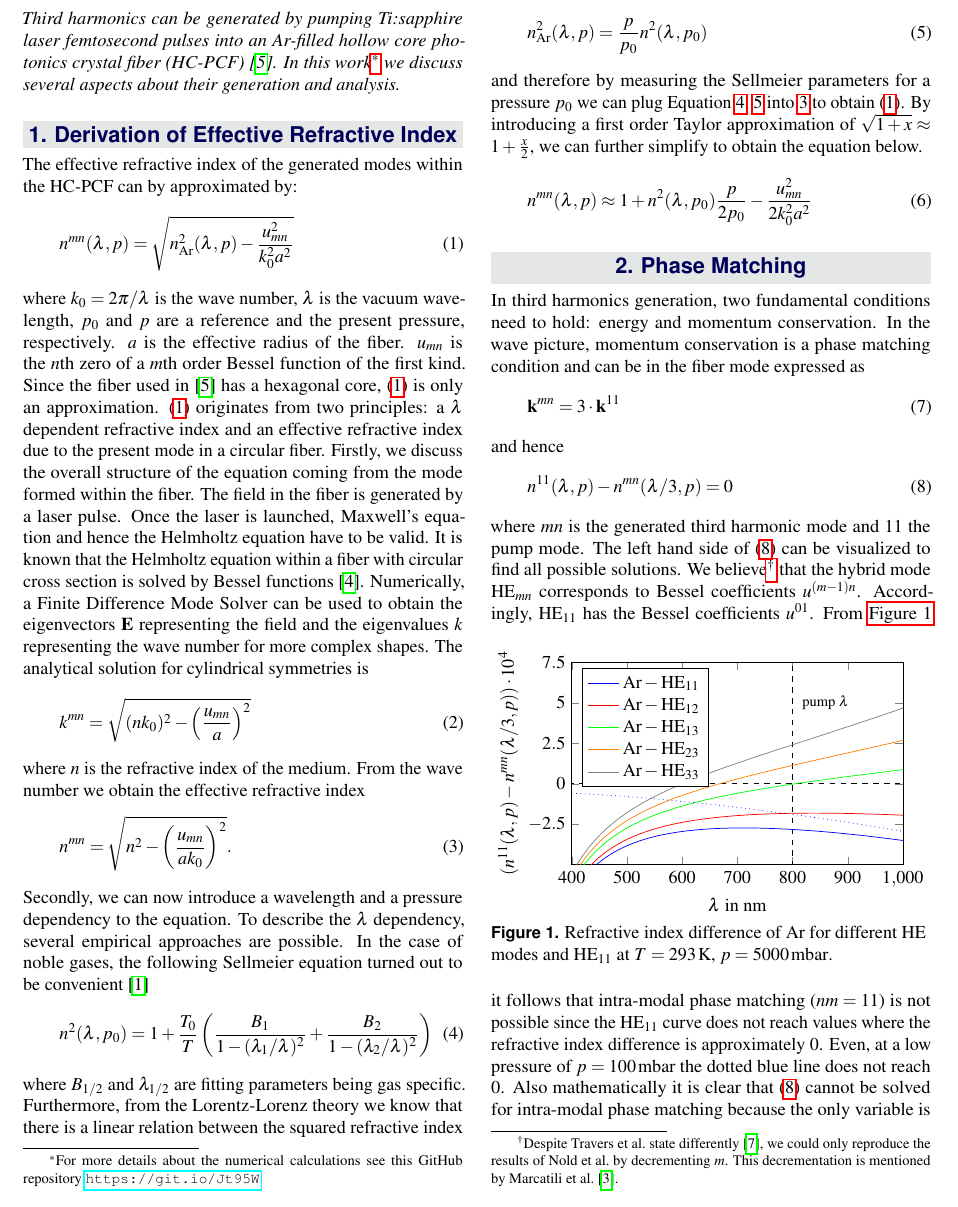
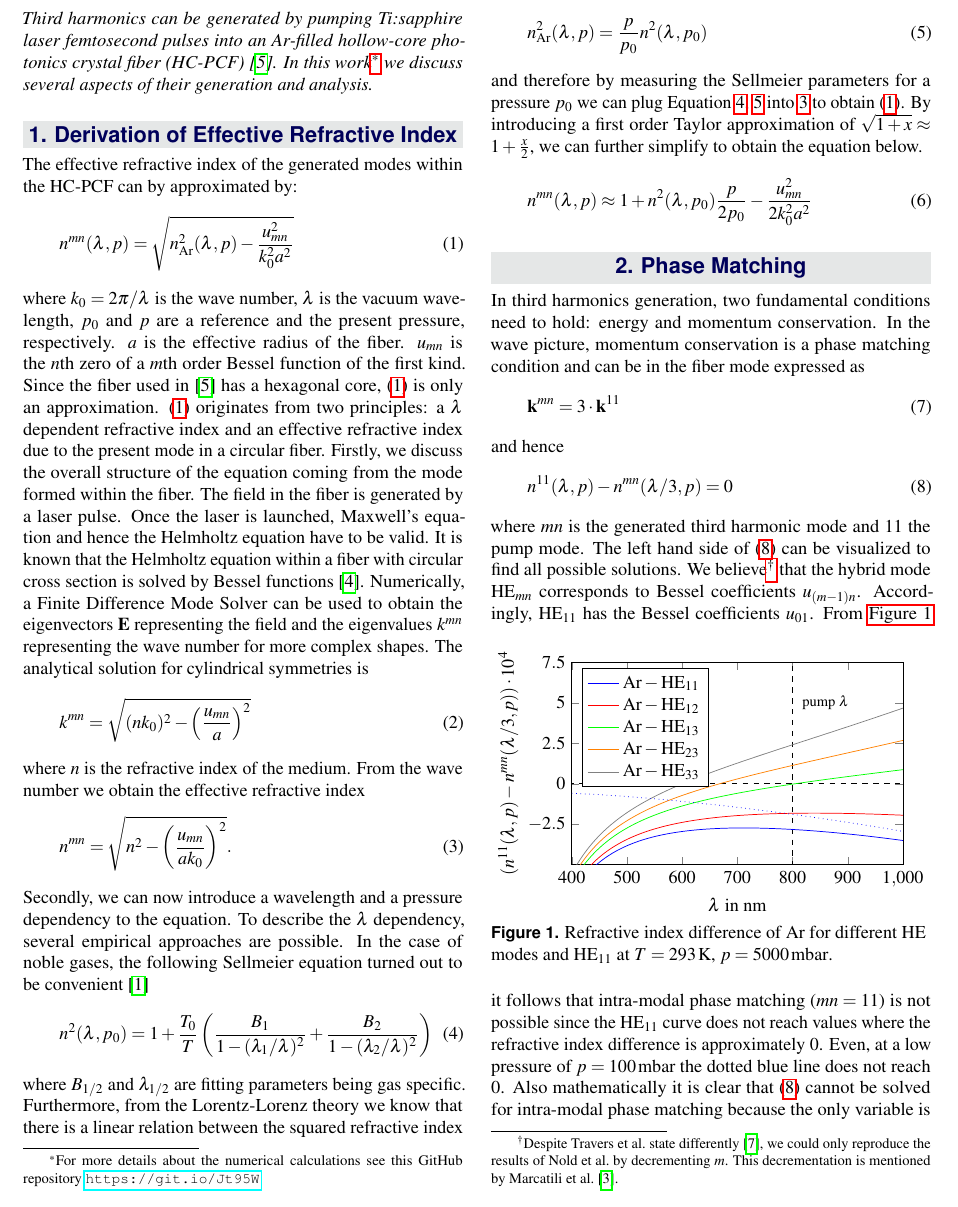
Before and after one commit to roflmaostc/Calculations-for-Higher-Harmonics-Generation-in-Hollow-Core-Photonic-Crystal-Fibers, a LaTeX document (article/MPSP_Felix_Wechsler.tex): part of page 1 of 2, cut so that both start at the same text. Compiled offline with pdfLaTeX; TikZ figures are drawn from their code, not taken from saved files.

Commit message:
Add final release

```diff
--- a/article/MPSP_Felix_Wechsler.tex
+++ b/article/MPSP_Felix_Wechsler.tex
@@ -74,8 +74,8 @@
 \begin{center}
 \colorbox{color2!10}{\large\relscale{1.13}\textcolor{color1}{\sffamily\bfseries Entrance Exam for MPSP Applicants}}
 \end{center}
-    \textit{Third harmonics can be generated by pumping Ti:sapphire laser femtosecond pulses into an Ar-filled hollow core photonics crystal fiber (HC-PCF) \cite{Nold2010}.
-        In this work\footnote{For more details about the numerical calculations see this GitHub repository \url{https://git.io/Jt95W}} we discuss several aspects about their generation and analysis.}
+    \textit{Third harmonics can be generated by pumping Ti:sapphire laser femtosecond pulses into an Ar-filled hollow-core photonics crystal fiber (HC-PCF) \cite{Nold2010}.
+        In this work\footnote{For more details about the numerical calculations see this GitHub repository \url{https://git.io/Jt95W}} we discuss several aspects of their generation and analysis.}
 
     \section{Derivation of Effective Refractive Index}
     The effective refractive index of the generated modes within the HC-PCF can by approximated by:
@@ -92,7 +92,7 @@
     %     \label{eq:helmholtz}
     % \end{align}
     It is known that the Helmholtz equation within a fiber with circular cross section is solved by Bessel functions \cite{Nickelson2019}.
-    Numerically, a Finite Difference Mode Solver can be used to obtain the eigenvectors $\mathbf E$ representing the field and the eigenvalues $k$ representing the wave number for more complex shapes. The analytical solution for cylindrical symmetries is
+    Numerically, a Finite Difference Mode Solver can be used to obtain the eigenvectors $\mathbf E$ representing the field and the eigenvalues $k^{mn}$ representing the wave number for more complex shapes. The analytical solution for cylindrical symmetries is
     \begin{align}
         k^{mn} = \sqrt{(n k_0)^2 - \left( \frac{u_{mn}}{a}\right)^2}
     \end{align}
@@ -136,8 +136,8 @@
     \end{align}
     where $mn$ is the generated third harmonic mode and $11$ the pump mode.
     The left hand side of \eqref{eq:pm} can be visualized to find all possible solutions.
-    We believe\footnote{Despite \citeauthor{Travers2011} state differently \cite{Travers2011}, we could only reproduce the results of \citeauthor{Nold2010} by decrementing $m$. This decrementation is mentioned by \citeauthor{Marcatili1964} \cite{Marcatili1964}.} that the hybrid mode $\text{HE}_{mn}$ corresponds to Bessel coefficients $u^{(m-1)n}$.
-    Accordingly, $\text{HE}_{11}$ has the Bessel coefficients $u^{01}$.
+    We believe\footnote{Despite \citeauthor{Travers2011} state differently \cite{Travers2011}, we could only reproduce the results of \citeauthor{Nold2010} by decrementing $m$. This decrementation is mentioned by \citeauthor{Marcatili1964} \cite{Marcatili1964}.} that the hybrid mode $\text{HE}_{mn}$ corresponds to Bessel coefficients $u_{(m-1)n}$.
+    Accordingly, $\text{HE}_{11}$ has the Bessel coefficients $u_{01}$.
     \begin{figure}[h]
         \centering
         \begin{tikzpicture}
@@ -171,7 +171,7 @@
         \caption{Refractive index difference of \ce{Ar} for different \text{HE} modes and $\text{HE}_{11}$ at $T=\SI{293}{\kelvin}$, $p=\SI{5000}{\milli\bar}$.}
         \label{plt:pm}
     \end{figure}
-    From \autoref{plt:pm} it follows that intra-modal phase matching ($nm = 11$) is not possible since the $\text{HE}_{11}$ curve does not reach values where the refractive index difference is approximately 0.
+    From \autoref{plt:pm} it follows that intra-modal phase matching ($mn = 11$) is not possible since the $\text{HE}_{11}$ curve does not reach values where the refractive index difference is approximately 0.
     Even, at a low pressure of $p=\SI{100}{\milli\bar}$ the dotted blue line does not reach 0.
     Also mathematically it is clear that \eqref{eq:pm} cannot be solved for intra-modal phase matching because the only variable is $\lambda$ and since $n(\lambda)$ is a monotonic decreasing function, there is no solution for $\lambda$ and $\lambda/3$.
     However, $\text{HE}_{13}$ has a solution to the phase matching condition identifiable at $\lambda=\SI{800}{\nano\meter}$.
```
Also changed, not shown: README.md (added), article/MPSP_Felix_Wechsler.pdf, article/MPSP_Felix_Wechsler.tex (4 more changed lines).
